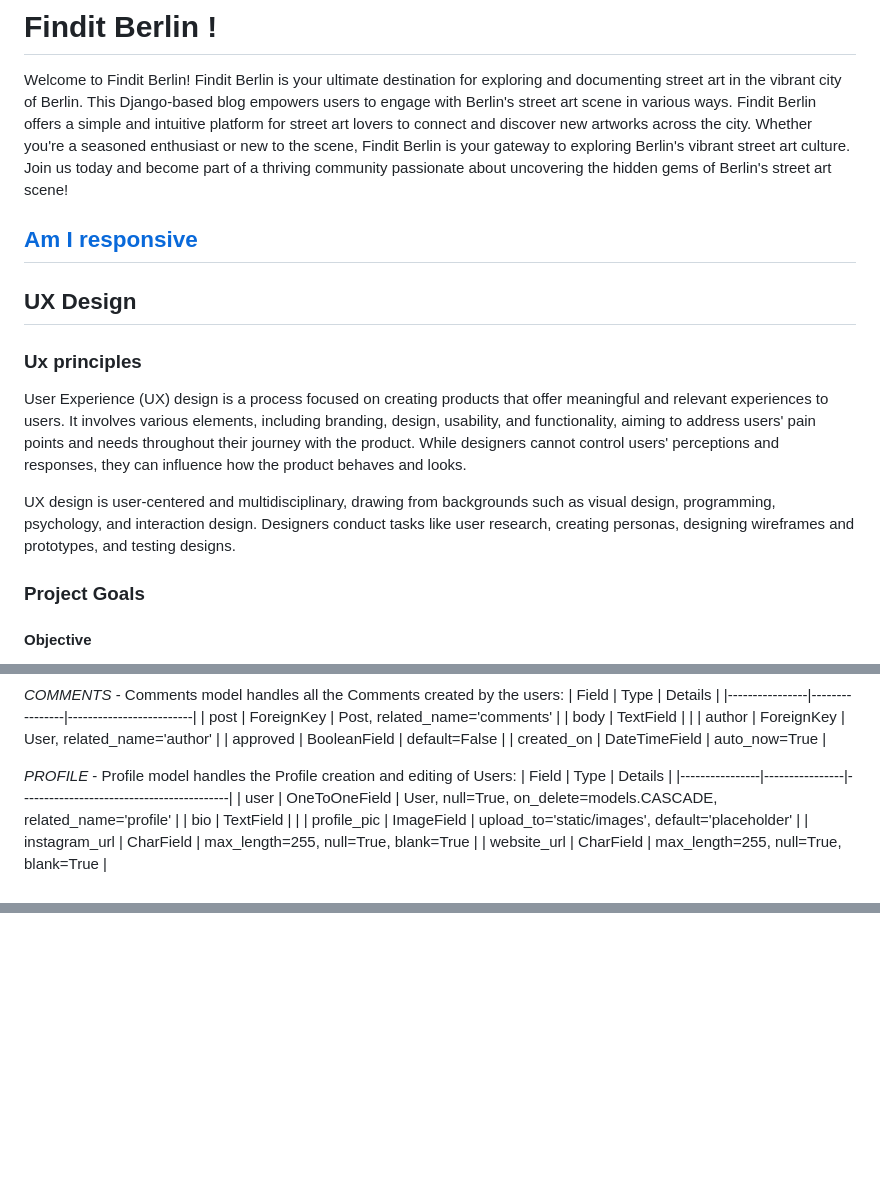
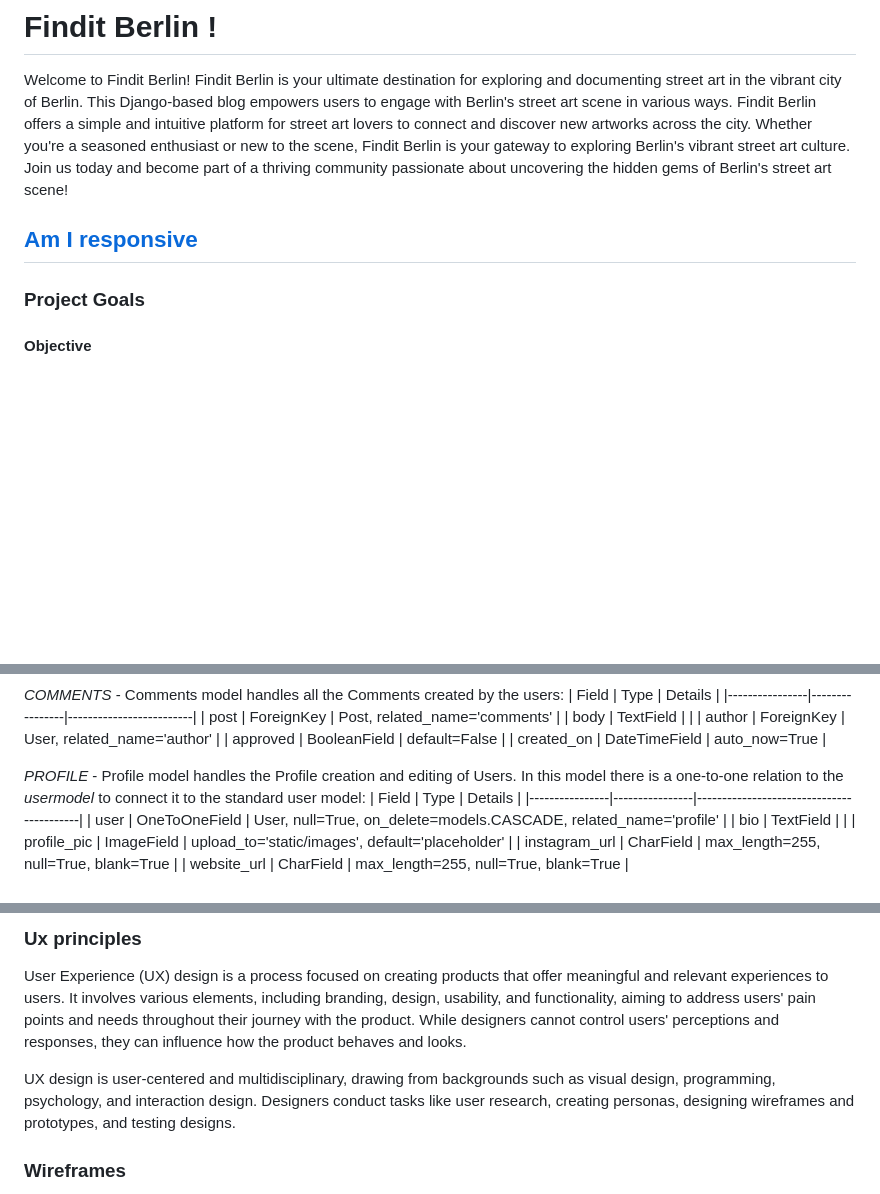
Before and after one commit to FerchaPombo/finditberlin, a Markdown page: README.md, 3 parts joined by grey strips. Rendered like a GitHub page; blank space fills up the shorter version.

```diff
--- a/README.md
+++ b/README.md
@@ -7,12 +7,6 @@ Join us today and become part of a thriving community passionate about uncoverin
 
 [Am I responsive]()
 ---
-## UX Design
-
-### Ux principles
-User Experience (UX) design is a process focused on creating products that offer meaningful and relevant experiences to users. It involves various elements, including branding, design, usability, and functionality, aiming to address users' pain points and needs throughout their journey with the product. While designers cannot control users' perceptions and responses, they can influence how the product behaves and looks.
-
-UX design is user-centered and multidisciplinary, drawing from backgrounds such as visual design, programming, psychology, and interaction design. Designers conduct tasks like user research, creating personas, designing wireframes and prototypes, and testing designs.
 
 ### Project Goals
 
@@ -110,7 +104,8 @@ Models used (besides standard user model) in this project are:
 | approved       | BooleanField   | default=False           |
 | created_on     | DateTimeField  | auto_now=True       |
 
-*PROFILE* - Profile model handles the Profile creation and editing of Users:
+*PROFILE* - Profile model handles the Profile creation and editing of Users.
+In this model there is a one-to-one relation to the *usermodel* to connect it to the standard user model:
 | Field          | Type           | Details                                  |
 |----------------|----------------|------------------------------------------|
 | user           | OneToOneField  | User, null=True, on_delete=models.CASCADE, related_name='profile' |
@@ -122,4 +120,8 @@ Models used (besides standard user model) in this project are:
 
+### Ux principles
+User Experience (UX) design is a process focused on creating products that offer meaningful and relevant experiences to users. It involves various elements, including branding, design, usability, and functionality, aiming to address users' pain points and needs throughout their journey with the product. While designers cannot control users' perceptions and responses, they can influence how the product behaves and looks.
 
+UX design is user-centered and multidisciplinary, drawing from backgrounds such as visual design, programming, psychology, and interaction design. Designers conduct tasks like user research, creating personas, designing wireframes and prototypes, and testing designs.
 
+### Wireframes
 
```
Also changed, not shown: other parts of README.md (+21 -0 lines), static/images/landingpage1.png (added), static/images/postdetail.png (added), static/images/usersdashboard.png (added).
